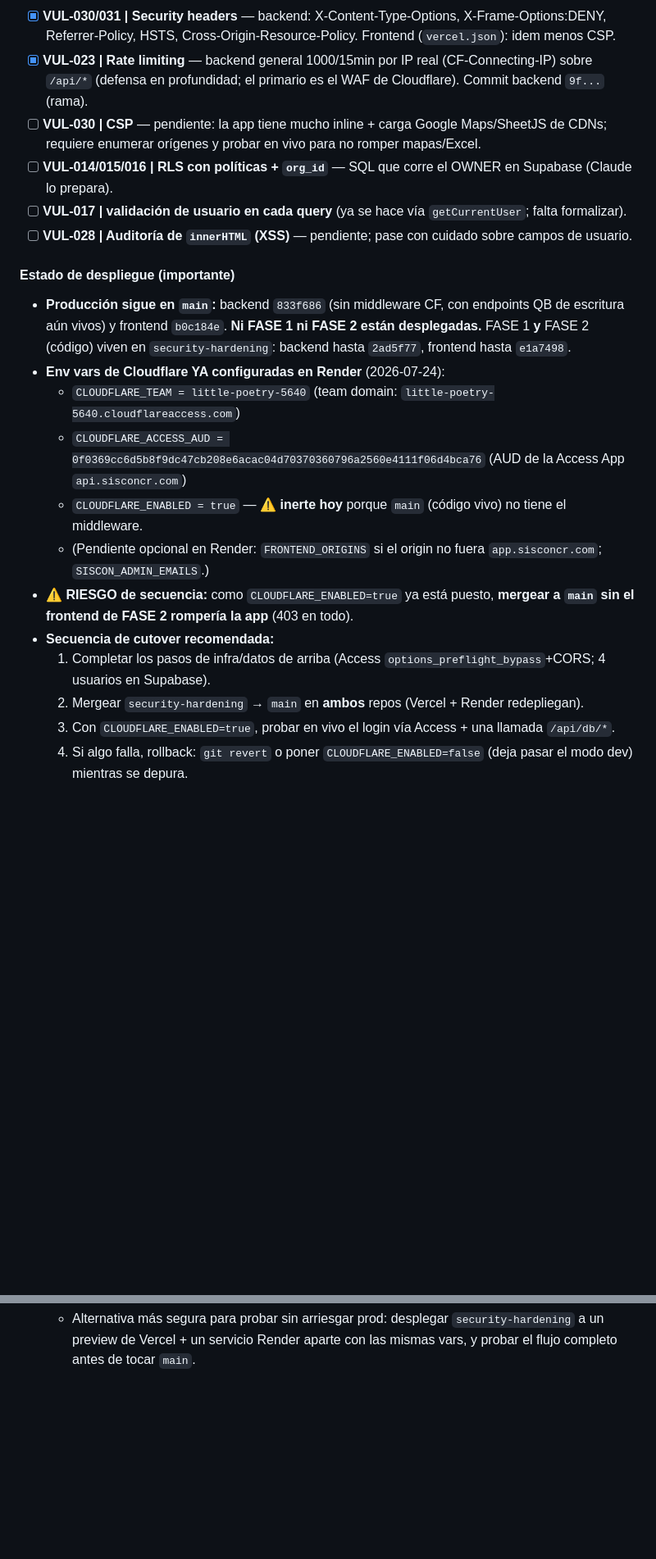
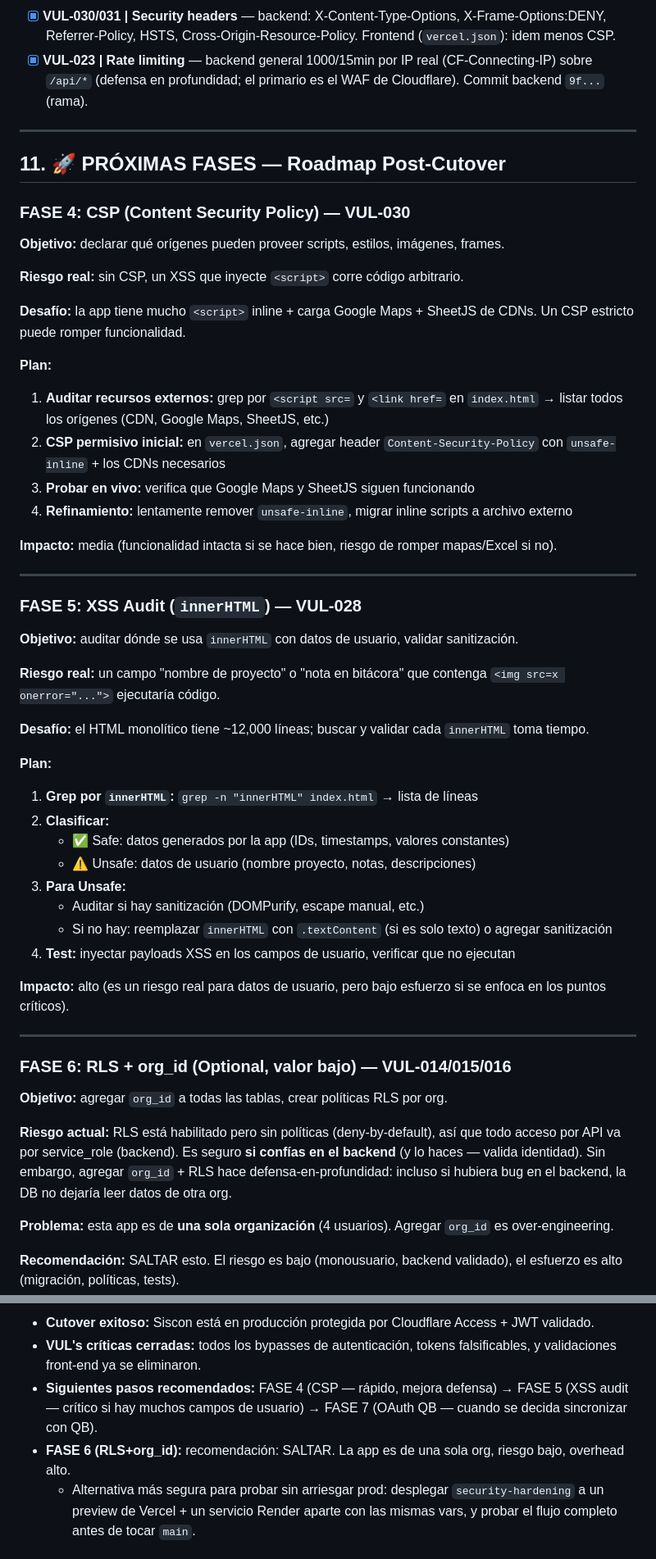
Before and after one commit to agoldav/Siscon-web, a Markdown page: PROJECT_CONTEXT.md, 2 parts joined by grey strips. Shown at 82% size. Drawn GitHub-style; blank space fills up the shorter version.

Commit message:
DOC: roadmap de próximas fases (FASE 4 CSP, FASE 5 XSS, FASE 7 OAuth QB), checksum de VULs, estimaciones

```diff
--- a/PROJECT_CONTEXT.md
+++ b/PROJECT_CONTEXT.md
@@ -695,25 +695,57 @@ Fallback listo por si el flujo cross-subdominio fallara, **sin activar**:
   HSTS, Cross-Origin-Resource-Policy. Frontend (`vercel.json`): idem menos CSP.
 - [x] **VUL-023 | Rate limiting** — backend general 1000/15min por IP real (CF-Connecting-IP) sobre `/api/*`
   (defensa en profundidad; el primario es el WAF de Cloudflare). Commit backend `9f...` (rama).
-- [ ] **VUL-030 | CSP** — pendiente: la app tiene mucho inline + carga Google Maps/SheetJS de CDNs; requiere
-  enumerar orígenes y probar en vivo para no romper mapas/Excel.
-- [ ] **VUL-014/015/016 | RLS con políticas + `org_id`** — SQL que corre el OWNER en Supabase (Claude lo prepara).
-- [ ] **VUL-017 | validación de usuario en cada query** (ya se hace vía `getCurrentUser`; falta formalizar).
-- [ ] **VUL-028 | Auditoría de `innerHTML` (XSS)** — pendiente; pase con cuidado sobre campos de usuario.
-
-#### Estado de despliegue (importante)
-- **Producción sigue en `main`:** backend `833f686` (sin middleware CF, con endpoints QB de escritura aún
-  vivos) y frontend `b0c184e`. **Ni FASE 1 ni FASE 2 están desplegadas.** FASE 1 **y** FASE 2 (código) viven en
-  `security-hardening`: backend hasta `2ad5f77`, frontend hasta `e1a7498`.
-- **Env vars de Cloudflare YA configuradas en Render** (2026-07-24):
-  - `CLOUDFLARE_TEAM = little-poetry-5640` (team domain: `little-poetry-5640.cloudflareaccess.com`)
-  - `CLOUDFLARE_ACCESS_AUD = 0f0369cc6d5b8f9dc47cb208e6acac04d70370360796a2560e4111f06d4bca76` (AUD de la Access App `api.sisconcr.com`)
-  - `CLOUDFLARE_ENABLED = true` — ⚠️ **inerte hoy** porque `main` (código vivo) no tiene el middleware.
-  - (Pendiente opcional en Render: `FRONTEND_ORIGINS` si el origin no fuera `app.sisconcr.com`; `SISCON_ADMIN_EMAILS`.)
-- ⚠️ **RIESGO de secuencia:** como `CLOUDFLARE_ENABLED=true` ya está puesto, **mergear a `main` sin el frontend
-  de FASE 2 rompería la app** (403 en todo).
-- **Secuencia de cutover recomendada:**
-  1. Completar los pasos de infra/datos de arriba (Access `options_preflight_bypass`+CORS; 4 usuarios en Supabase).
-  2. Mergear `security-hardening` → `main` en **ambos** repos (Vercel + Render redepliegan).
-  3. Con `CLOUDFLARE_ENABLED=true`, probar en vivo el login vía Access + una llamada `/api/db/*`.
-  4. Si algo falla, rollback: `git revert` o poner `CLOUDFLARE_ENABLED=false` (deja pasar el modo dev) mientras se depura.
+---
+
+## 11. 🚀 PRÓXIMAS FASES — Roadmap Post-Cutover
+
+### FASE 4: CSP (Content Security Policy) — VUL-030
+
+**Objetivo:** declarar qué orígenes pueden proveer scripts, estilos, imágenes, frames.
+
+**Riesgo real:** sin CSP, un XSS que inyecte `<script>` corre código arbitrario.
+
+**Desafío:** la app tiene mucho `<script>` inline + carga Google Maps + SheetJS de CDNs. Un CSP estricto puede romper funcionalidad.
+
+**Plan:**
+1. **Auditar recursos externos:** grep por `<script src=` y `<link href=` en `index.html` → listar todos los orígenes (CDN, Google Maps, SheetJS, etc.)
+2. **CSP permisivo inicial:** en `vercel.json`, agregar header `Content-Security-Policy` con `unsafe-inline` + los CDNs necesarios
+3. **Probar en vivo:** verifica que Google Maps y SheetJS siguen funcionando
+4. **Refinamiento:** lentamente remover `unsafe-inline`, migrar inline scripts a archivo externo
+
+**Impacto:** media (funcionalidad intacta si se hace bien, riesgo de romper mapas/Excel si no).
+
+---
+
+### FASE 5: XSS Audit (`innerHTML`) — VUL-028
+
+**Objetivo:** auditar dónde se usa `innerHTML` con datos de usuario, validar sanitización.
+
+**Riesgo real:** un campo "nombre de proyecto" o "nota en bitácora" que contenga `<img src=x onerror="...">` ejecutaría código.
+
+**Desafío:** el HTML monolítico tiene ~12,000 líneas; buscar y validar cada `innerHTML` toma tiempo.
+
+**Plan:**
+1. **Grep por `innerHTML`:** `grep -n "innerHTML" index.html` → lista de líneas
+2. **Clasificar:**
+   - ✅ Safe: datos generados por la app (IDs, timestamps, valores constantes)
+   - ⚠️ Unsafe: datos de usuario (nombre proyecto, notas, descripciones)
+3. **Para Unsafe:**
+   - Auditar si hay sanitización (DOMPurify, escape manual, etc.)
+   - Si no hay: reemplazar `innerHTML` con `.textContent` (si es solo texto) o agregar sanitización
+4. **Test:** inyectar payloads XSS en los campos de usuario, verificar que no ejecutan
+
+**Impacto:** alto (es un riesgo real para datos de usuario, pero bajo esfuerzo si se enfoca en los puntos críticos).
+
+---
+
+### FASE 6: RLS + org_id (Optional, valor bajo) — VUL-014/015/016
+
+**Objetivo:** agregar `org_id` a todas las tablas, crear políticas RLS por org.
+
+**Riesgo actual:** RLS está habilitado pero sin políticas (deny-by-default), así que todo acceso por API va por service_role (backend). Es seguro **si confías en el backend** (y lo haces — valida identidad). Sin embargo, agregar `org_id` + RLS hace defensa-en-profundidad: incluso si hubiera bug en el backend, la DB no dejaría leer datos de otra org.
+
+**Problema:** esta app es de **una sola organización** (4 usuarios). Agregar `org_id` es over-engineering.
+
+**Recomendación:** SALTAR esto. El riesgo es bajo (monousuario, backend validado), el esfuerzo es alto (migración, políticas, tests).
+
@@ -720,3 +815,7 @@ Fallback listo por si el flujo cross-subdominio fallara, **sin activar**:
+- **Cutover exitoso:** Siscon está en producción protegida por Cloudflare Access + JWT validado.
+- **VUL's críticas cerradas:** todos los bypasses de autenticación, tokens falsificables, y validaciones front-end ya se eliminaron.
+- **Siguientes pasos recomendados:** FASE 4 (CSP — rápido, mejora defensa) → FASE 5 (XSS audit — crítico si hay muchos campos de usuario) → FASE 7 (OAuth QB — cuando se decida sincronizar con QB).
+- **FASE 6 (RLS+org_id):** recomendación: SALTAR. La app es de una sola org, riesgo bajo, overhead alto.
   - Alternativa más segura para probar sin arriesgar prod: desplegar `security-hardening` a un preview de Vercel +
     un servicio Render aparte con las mismas vars, y probar el flujo completo antes de tocar `main`.
 
```
Also changed, not shown: other parts of PROJECT_CONTEXT.md (+63 -0 lines).
